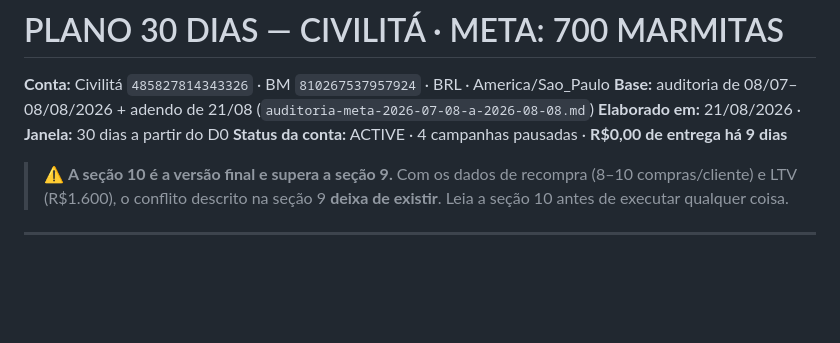
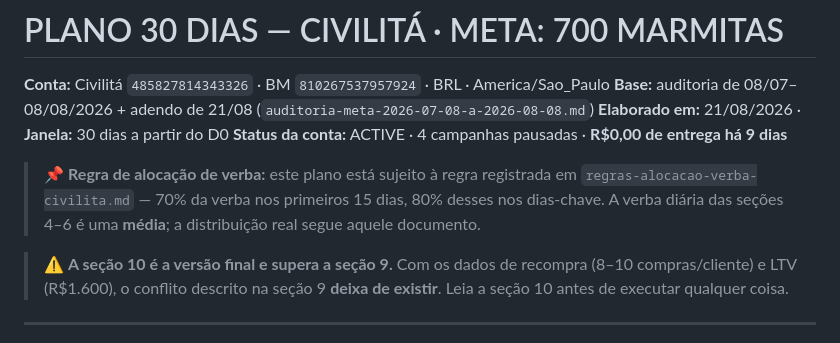
Before and after one commit to oguitsilva-spec/Teste, a Markdown page: plano-30-dias-civilita-700-marmitas.md, the part around the change. Rendered like a GitHub page; blank space fills up the shorter version.

Commit message:
Referencia a regra de alocacao de verba no plano de 30 dias
A verba diaria do plano passa a ser lida como media mensal, com a
distribuicao real seguindo regras-alocacao-verba-civilita.md.

Co-Authored-By: Claude Opus 5 <noreply@anthropic.com>
Claude-Session: https://claude.ai/code/session_01BFZLzrpaiKcW3ysYcuUeqc

```diff
--- a/plano-30-dias-civilita-700-marmitas.md
+++ b/plano-30-dias-civilita-700-marmitas.md
@@ -4,6 +4,8 @@
 **Base:** auditoria de 08/07–08/08/2026 + adendo de 21/08 (`auditoria-meta-2026-07-08-a-2026-08-08.md`)
 **Elaborado em:** 21/08/2026 · **Janela:** 30 dias a partir do D0
 **Status da conta:** ACTIVE · 4 campanhas pausadas · **R$0,00 de entrega há 9 dias**
+
+> 📌 **Regra de alocação de verba:** este plano está sujeito à regra registrada em `regras-alocacao-verba-civilita.md` — 70% da verba nos primeiros 15 dias, 80% desses nos dias-chave. A verba diária das seções 4–6 é uma **média**; a distribuição real segue aquele documento.
 
 > ⚠️ **A seção 10 é a versão final e supera a seção 9.** Com os dados de recompra (8–10 compras/cliente) e LTV (R$1.600), o conflito descrito na seção 9 **deixa de existir**. Leia a seção 10 antes de executar qualquer coisa.
 
```
